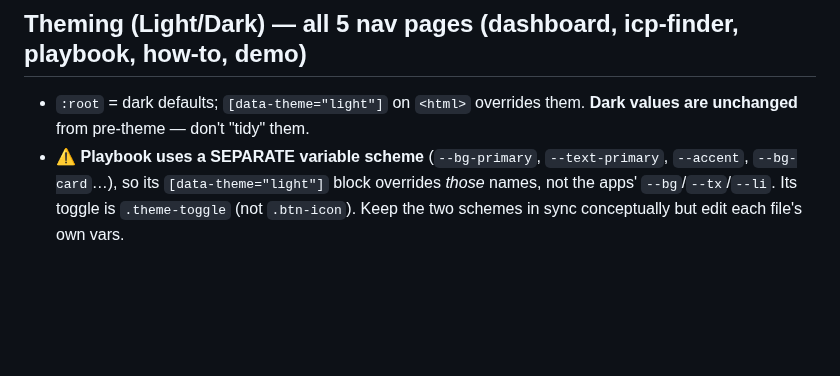
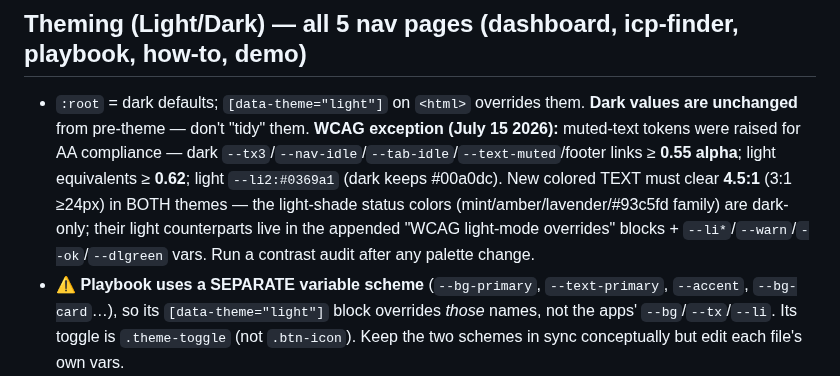
Before and after one commit to rsharma-oss/LinkedIn-outreach-tool, a Markdown page: CLAUDE.md, the part around the change. Rendered like a GitHub page; blank space fills up the shorter version.

```diff
--- a/CLAUDE.md
+++ b/CLAUDE.md
@@ -187,7 +187,7 @@ Container is `<header class="hdr">` (playbook's outer wrapper is still `.header`
 
 ## Theming (Light/Dark) — all 5 nav pages (dashboard, icp-finder, playbook, how-to, demo)
 
-- `:root` = dark defaults; `[data-theme="light"]` on `<html>` overrides them. **Dark values are unchanged** from pre-theme — don't "tidy" them.
+- `:root` = dark defaults; `[data-theme="light"]` on `<html>` overrides them. **Dark values are unchanged** from pre-theme — don't "tidy" them. **WCAG exception (July 15 2026):** muted-text tokens were raised for AA compliance — dark `--tx3`/`--nav-idle`/`--tab-idle`/`--text-muted`/footer links ≥ **0.55 alpha**; light equivalents ≥ **0.62**; light `--li2:#0369a1` (dark keeps #00a0dc). New colored TEXT must clear **4.5:1** (3:1 ≥24px) in BOTH themes — the light-shade status colors (mint/amber/lavender/#93c5fd family) are dark-only; their light counterparts live in the appended "WCAG light-mode overrides" blocks + `--li*`/`--warn`/`--ok`/`--dlgreen` vars. Run a contrast audit after any palette change.
 - ⚠️ **Playbook uses a SEPARATE variable scheme** (`--bg-primary`, `--text-primary`, `--accent`, `--bg-card`…), so its `[data-theme="light"]` block overrides *those* names, not the apps' `--bg`/`--tx`/`--li`. Its toggle is `.theme-toggle` (not `.btn-icon`). Keep the two schemes in sync conceptually but edit each file's own vars.
 - Previously-hardcoded colors are now vars: `--hdr-grad`, `--hover`, `--hover-strong`, `--track`, `--hairline`, `--scroll`, `--nav-idle`, `--nav-idle-hover`, `--tab-idle`, `--tab-hover`, `--pm-use` (dashboard also `--chart-grid/-tick/-label`). Add new colored UI via these vars, not literals, or it won't theme.
 - FOUC script is the first thing in `<head>`. **Default theme is LIGHT (July 4 2026)** — FOUC sets `data-theme="light"` unless `localStorage['ga_theme']==='dark'` (`if(t!=='dark')…setAttribute('data-theme','light')`). `toggleTheme()` flips + persists (`'light'`/`'dark'`); `updateThemeBtn()` shows ☀️ in light / 🌙 in dark; the **static markup icon is ☀️** (matches the default). Toggle button `#theme-btn` now lives in the **LEFT** nav zone (`.hdr-l` / `.header-left` on playbook), **not** `.hdr-r`.
```
